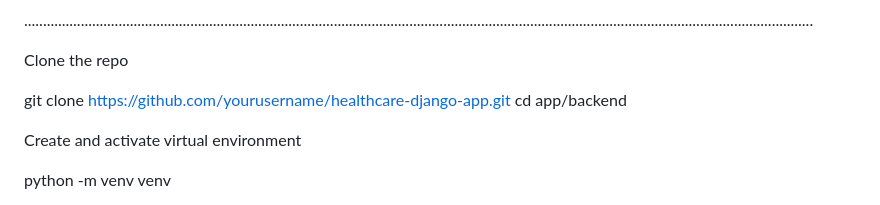
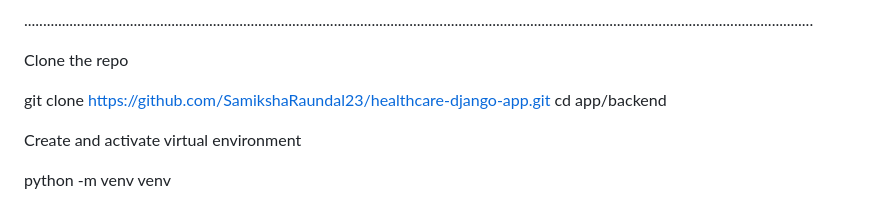
Before and after one commit to SamikshaRaundal23/healthcare_app, a Markdown page: README.md, the part around the change. GitHub-like rendering.

```diff
--- a/README.md
+++ b/README.md
@@ -81,7 +81,7 @@ Component	Tech Used-
 
 Clone the repo
 
-git clone https://github.com/yourusername/healthcare-django-app.git cd app/backend
+git clone https://github.com/SamikshaRaundal23/healthcare-django-app.git cd app/backend
 
 Create and activate virtual environment
 
```
